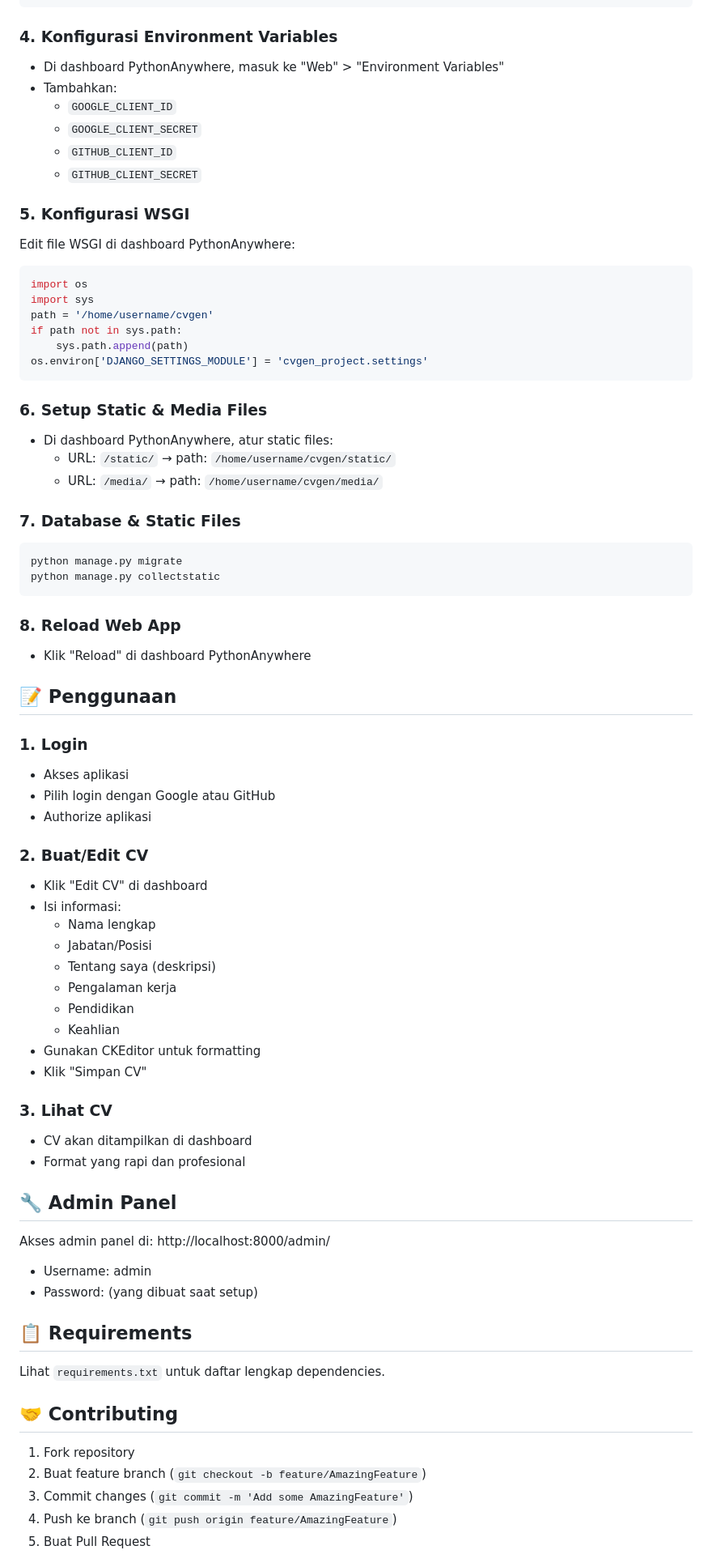
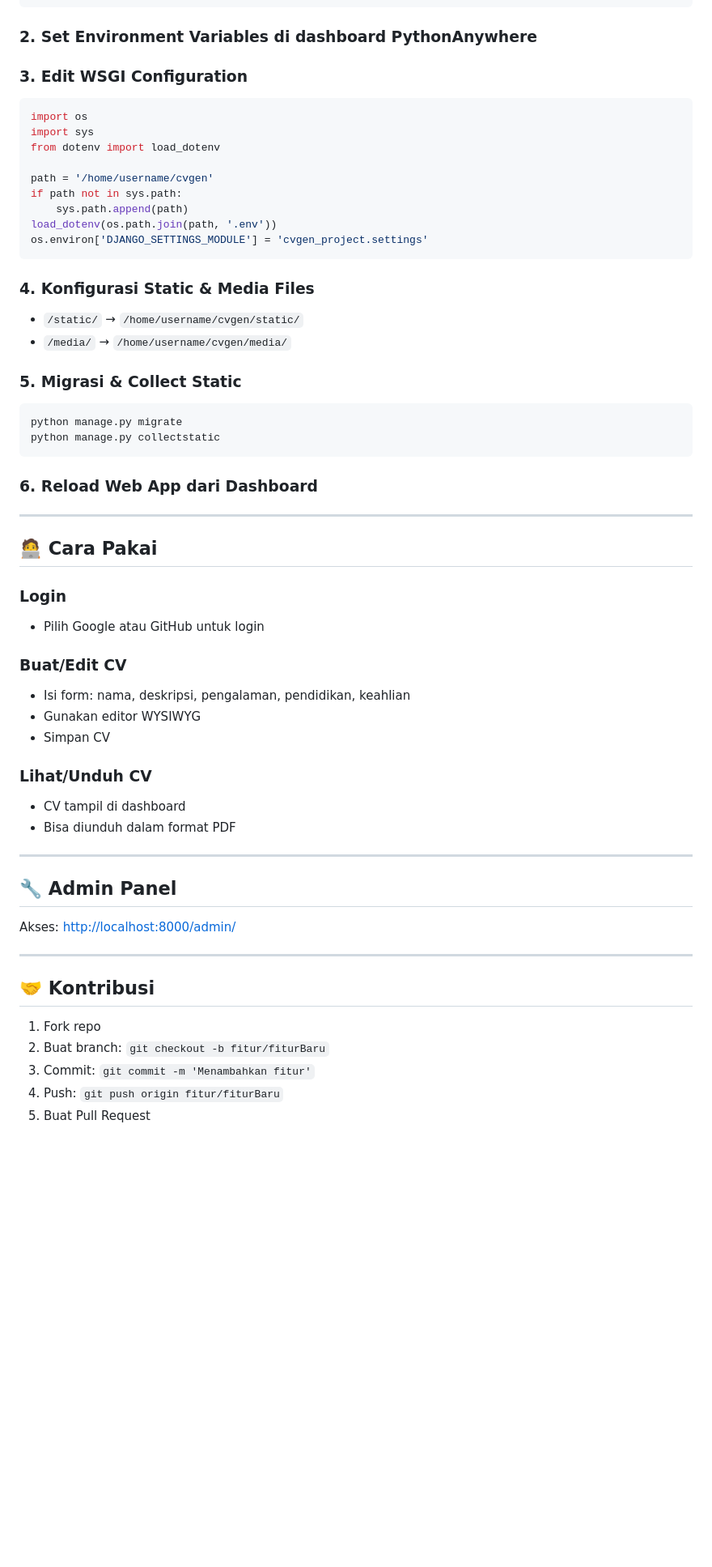
Before and after one commit to fajarihsanh/cvgenerator, a Markdown page: README.md, the part around the change printed below. Shown: that part at 81% size. Drawn GitHub-style; blank space fills up the shorter version.

````diff
--- a/README.md
+++ b/README.md
@@ -131,77 +171,68 @@ mkvirtualenv --python=/usr/bin/python3.9 cvgen-env
 pip install -r requirements.txt
 ```
 
-### 4. Konfigurasi Environment Variables
-- Di dashboard PythonAnywhere, masuk ke "Web" > "Environment Variables"
-- Tambahkan:
-  - `GOOGLE_CLIENT_ID`
-  - `GOOGLE_CLIENT_SECRET`
-  - `GITHUB_CLIENT_ID`
-  - `GITHUB_CLIENT_SECRET`
+### 2. Set Environment Variables di dashboard PythonAnywhere
 
-### 5. Konfigurasi WSGI
-Edit file WSGI di dashboard PythonAnywhere:
+### 3. Edit WSGI Configuration
+
 ```python
 import os
 import sys
+from dotenv import load_dotenv
+
 path = '/home/username/cvgen'
 if path not in sys.path:
     sys.path.append(path)
+load_dotenv(os.path.join(path, '.env'))
 os.environ['DJANGO_SETTINGS_MODULE'] = 'cvgen_project.settings'
 ```
 
-### 6. Setup Static & Media Files
-- Di dashboard PythonAnywhere, atur static files:
-  - URL: `/static/` → path: `/home/username/cvgen/static/`
-  - URL: `/media/` → path: `/home/username/cvgen/media/`
+### 4. Konfigurasi Static & Media Files
 
-### 7. Database & Static Files
+* `/static/` → `/home/username/cvgen/static/`
+* `/media/` → `/home/username/cvgen/media/`
+
+### 5. Migrasi & Collect Static
+
 ```bash
 python manage.py migrate
 python manage.py collectstatic
 ```
 
-### 8. Reload Web App
-- Klik "Reload" di dashboard PythonAnywhere
+### 6. Reload Web App dari Dashboard
 
-## 📝 Penggunaan
+---
 
-### 1. Login
-- Akses aplikasi
-- Pilih login dengan Google atau GitHub
-- Authorize aplikasi
+## 🧑‍💻 Cara Pakai
 
-### 2. Buat/Edit CV
-- Klik "Edit CV" di dashboard
-- Isi informasi:
-  - Nama lengkap
-  - Jabatan/Posisi
-  - Tentang saya (deskripsi)
-  - Pengalaman kerja
-  - Pendidikan
-  - Keahlian
-- Gunakan CKEditor untuk formatting
-- Klik "Simpan CV"
+### Login
 
-### 3. Lihat CV
-- CV akan ditampilkan di dashboard
-- Format yang rapi dan profesional
+* Pilih Google atau GitHub untuk login
+
+### Buat/Edit CV
+
+* Isi form: nama, deskripsi, pengalaman, pendidikan, keahlian
+* Gunakan editor WYSIWYG
+* Simpan CV
+
+### Lihat/Unduh CV
+
+* CV tampil di dashboard
+* Bisa diunduh dalam format PDF
+
+---
 
 ## 🔧 Admin Panel
 
-Akses admin panel di: http://localhost:8000/admin/
-- Username: admin
-- Password: (yang dibuat saat setup)
+Akses: [http://localhost:8000/admin/](http://localhost:8000/admin/)
 
-## 📋 Requirements
+---
 
-Lihat `requirements.txt` untuk daftar lengkap dependencies.
+## 🤝 Kontribusi
 
-## 🤝 Contributing
-
-1. Fork repository
-2. Buat feature branch (`git checkout -b feature/AmazingFeature`)
-3. Commit changes (`git commit -m 'Add some AmazingFeature'`)
-4. Push ke branch (`git push origin feature/AmazingFeature`)
+1. Fork repo
+2. Buat branch: `git checkout -b fitur/fiturBaru`
+3. Commit: `git commit -m 'Menambahkan fitur'`
+4. Push: `git push origin fitur/fiturBaru`
 5. Buat Pull Request
 
````
Also changed, not shown: other parts of README.md (+122 -79 lines).
